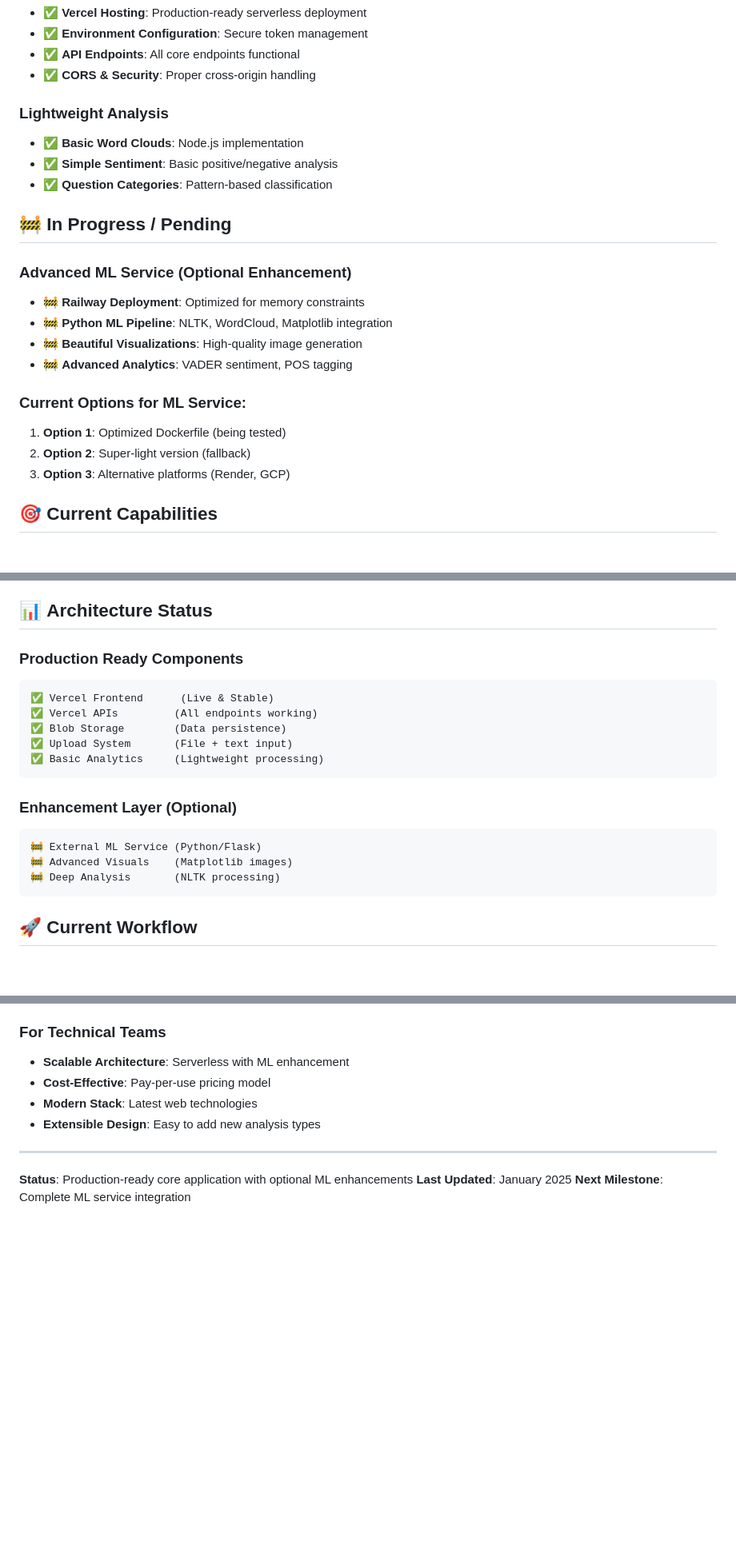
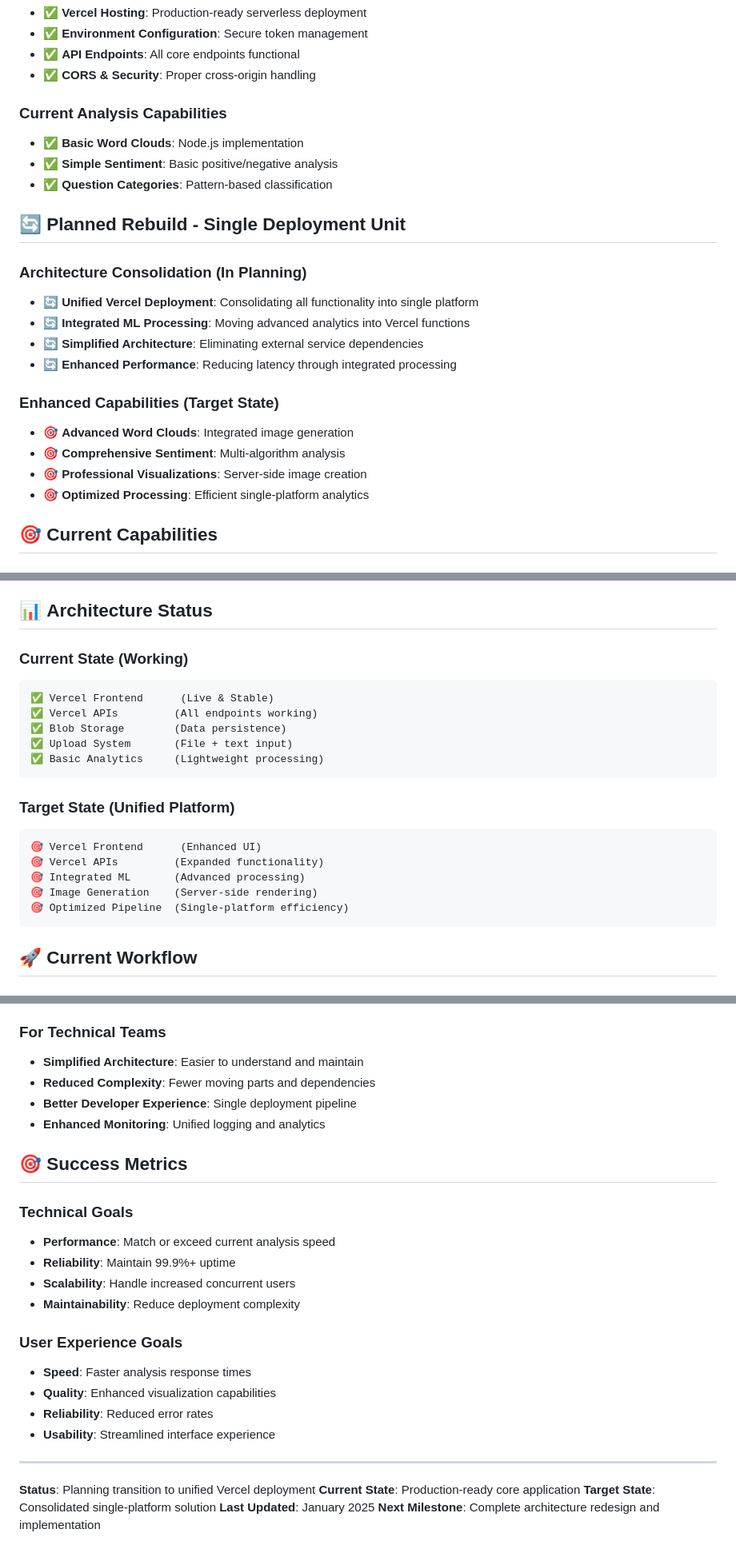
Before and after one commit to amclaughlin2005/streaming-word-cloud, a Markdown page: PROJECT_STATUS.md, 3 parts joined by grey strips. Shown at 80% size. Rendered like a GitHub page; blank space fills up the shorter version.

````diff
--- a/PROJECT_STATUS.md
+++ b/PROJECT_STATUS.md
@@ -17,23 +17,24 @@
 - ✅ **API Endpoints**: All core endpoints functional
 - ✅ **CORS & Security**: Proper cross-origin handling
 
-### **Lightweight Analysis**
+### **Current Analysis Capabilities**
 - ✅ **Basic Word Clouds**: Node.js implementation
 - ✅ **Simple Sentiment**: Basic positive/negative analysis
 - ✅ **Question Categories**: Pattern-based classification
 
-## 🚧 **In Progress / Pending**
+## 🔄 **Planned Rebuild - Single Deployment Unit**
 
-### **Advanced ML Service** (Optional Enhancement)
-- 🚧 **Railway Deployment**: Optimized for memory constraints
-- 🚧 **Python ML Pipeline**: NLTK, WordCloud, Matplotlib integration
-- 🚧 **Beautiful Visualizations**: High-quality image generation
-- 🚧 **Advanced Analytics**: VADER sentiment, POS tagging
+### **Architecture Consolidation** (In Planning)
+- 🔄 **Unified Vercel Deployment**: Consolidating all functionality into single platform
+- 🔄 **Integrated ML Processing**: Moving advanced analytics into Vercel functions
+- 🔄 **Simplified Architecture**: Eliminating external service dependencies
+- 🔄 **Enhanced Performance**: Reducing latency through integrated processing
 
-### **Current Options for ML Service:**
-1. **Option 1**: Optimized Dockerfile (being tested)
-2. **Option 2**: Super-light version (fallback)
-3. **Option 3**: Alternative platforms (Render, GCP)
+### **Enhanced Capabilities** (Target State)
+- 🎯 **Advanced Word Clouds**: Integrated image generation
+- 🎯 **Comprehensive Sentiment**: Multi-algorithm analysis
+- 🎯 **Professional Visualizations**: Server-side image creation
+- 🎯 **Optimized Processing**: Efficient single-platform analytics
 
 ## 🎯 **Current Capabilities**
 
@@ -60,7 +61,7 @@ https://your-app.vercel.app
 
 ## 📊 **Architecture Status**
 
-### **Production Ready Components**
+### **Current State (Working)**
 ```
 ✅ Vercel Frontend      (Live & Stable)
 ✅ Vercel APIs         (All endpoints working)
@@ -69,11 +70,13 @@ https://your-app.vercel.app
 ✅ Basic Analytics     (Lightweight processing)
 ```
 
-### **Enhancement Layer** (Optional)
+### **Target State (Unified Platform)**
 ```
-🚧 External ML Service (Python/Flask)
-🚧 Advanced Visuals    (Matplotlib images)
-🚧 Deep Analysis       (NLTK processing)
+🎯 Vercel Frontend      (Enhanced UI)
+🎯 Vercel APIs         (Expanded functionality)
+🎯 Integrated ML       (Advanced processing)
+🎯 Image Generation    (Server-side rendering)
+🎯 Optimized Pipeline  (Single-platform efficiency)
 ```
 
 ## 🚀 **Current Workflow**
@@ -168,12 +198,28 @@ vercel --prod
 
 ### **For Technical Teams**
-- **Scalable Architecture**: Serverless with ML enhancement
-- **Cost-Effective**: Pay-per-use pricing model
-- **Modern Stack**: Latest web technologies
-- **Extensible Design**: Easy to add new analysis types
+- **Simplified Architecture**: Easier to understand and maintain
+- **Reduced Complexity**: Fewer moving parts and dependencies
+- **Better Developer Experience**: Single deployment pipeline
+- **Enhanced Monitoring**: Unified logging and analytics
+
+## 🎯 **Success Metrics**
+
+### **Technical Goals**
+- **Performance**: Match or exceed current analysis speed
+- **Reliability**: Maintain 99.9%+ uptime
+- **Scalability**: Handle increased concurrent users
+- **Maintainability**: Reduce deployment complexity
+
+### **User Experience Goals**
+- **Speed**: Faster analysis response times
+- **Quality**: Enhanced visualization capabilities
+- **Reliability**: Reduced error rates
+- **Usability**: Streamlined interface experience
 
 ---
 
-**Status**: Production-ready core application with optional ML enhancements
+**Status**: Planning transition to unified Vercel deployment
+**Current State**: Production-ready core application
+**Target State**: Consolidated single-platform solution
 **Last Updated**: January 2025
-**Next Milestone**: Complete ML service integration
+**Next Milestone**: Complete architecture redesign and implementation
````
Also changed, not shown: other parts of PROJECT_STATUS.md (+50 -23 lines), APPLICATION_FUNCTIONALITY.md (+76 -86 lines).
